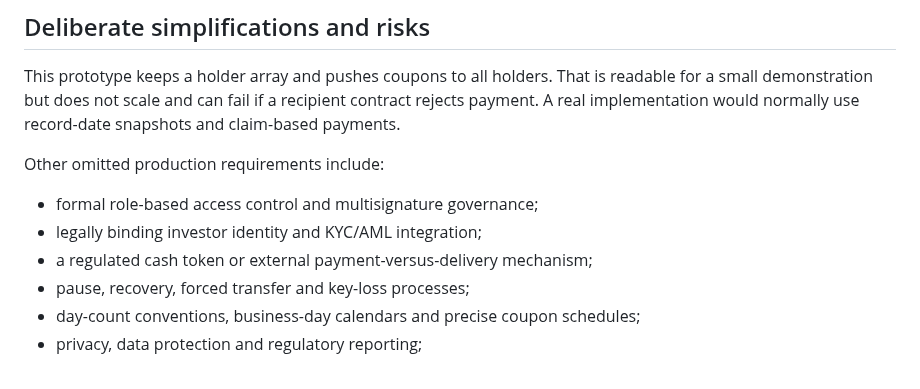
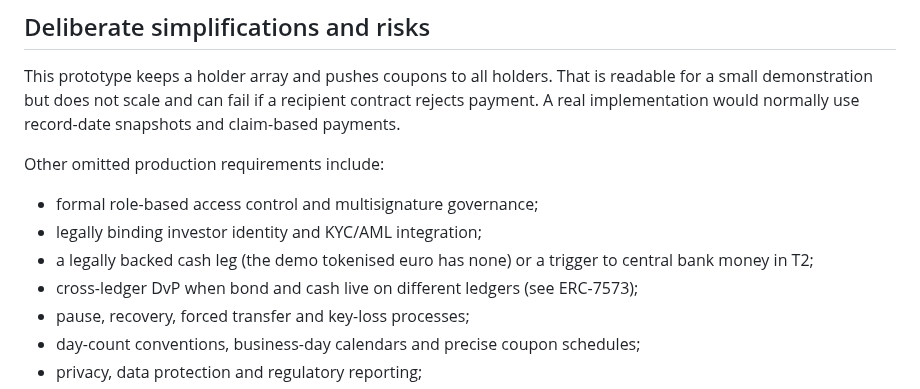
Before and after one commit to johnhz0229/digitalbonddlt, a Markdown page: README.md, the part around one of its changes. GitHub-like rendering.

```diff
--- a/README.md
+++ b/README.md
@@ -116,7 +123,8 @@ Other omitted production requirements include:
 
 - formal role-based access control and multisignature governance;
 - legally binding investor identity and KYC/AML integration;
-- a regulated cash token or external payment-versus-delivery mechanism;
+- a legally backed cash leg (the demo tokenised euro has none) or a trigger to central bank money in T2;
+- cross-ledger DvP when bond and cash live on different ledgers (see ERC-7573);
 - pause, recovery, forced transfer and key-loss processes;
 - day-count conventions, business-day calendars and precise coupon schedules;
 - privacy, data protection and regulatory reporting;
```
Also changed, not shown: other parts of README.md (+11 -4 lines), docs/USER_STORIES.md (+7 -0 lines), docs/learn/01-dvp.md (added, +99 -0 lines), dashboard-preview.png, 11 other files.
